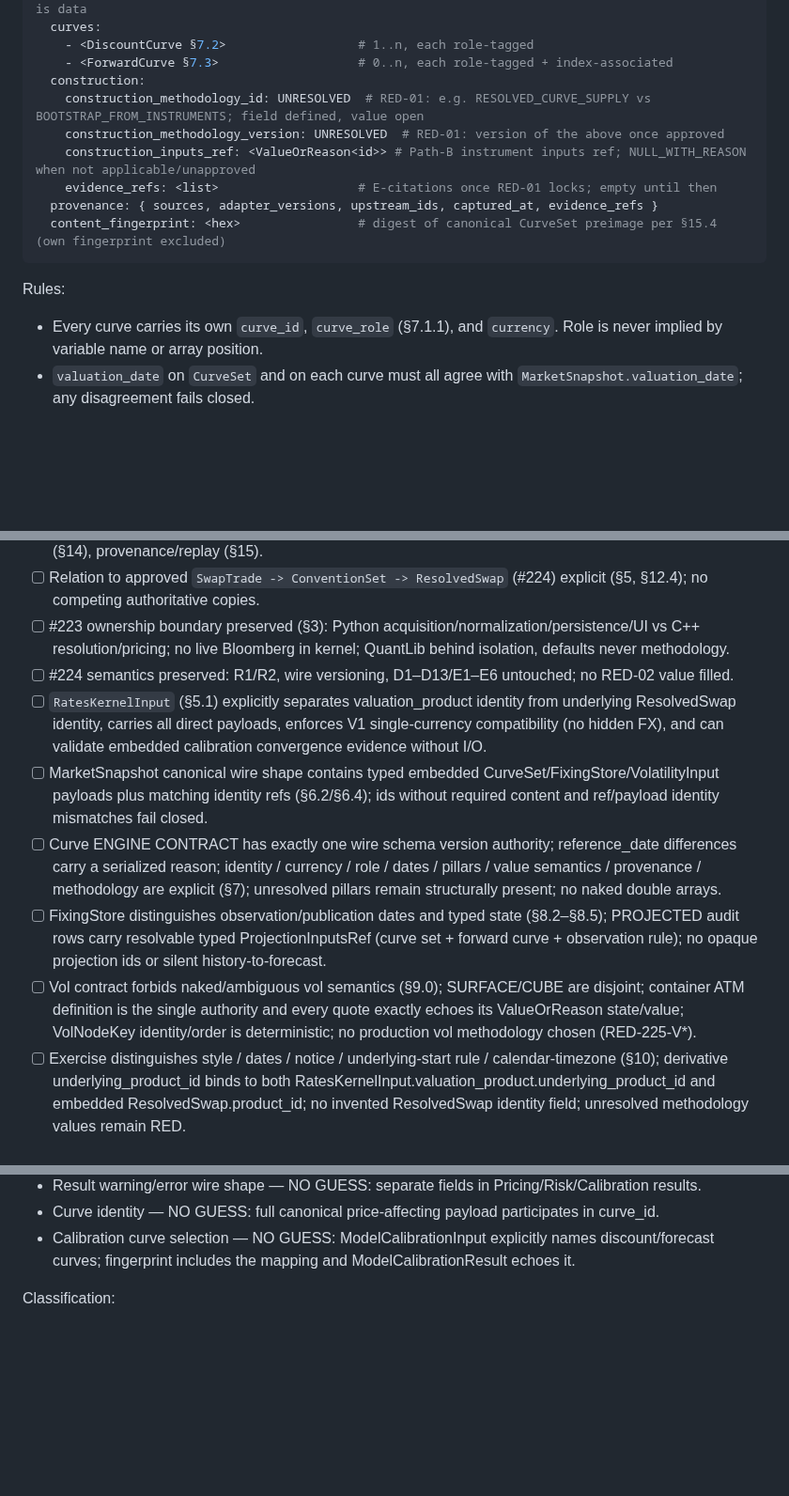
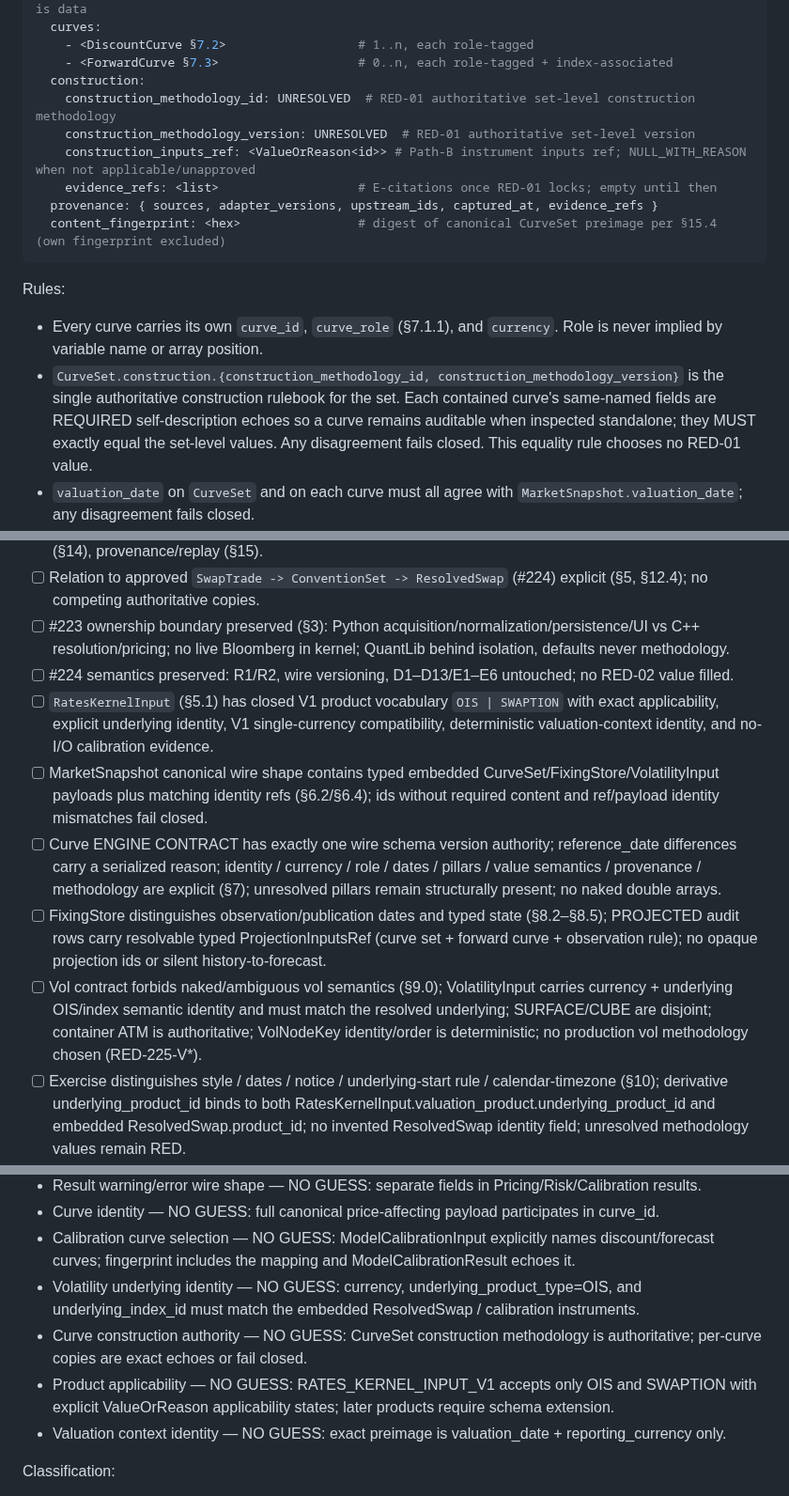
Before and after one commit to eddy121384-ui/Shiori-Pricing-Lab, a Markdown page: docs/33_rates_market_model_result_contracts_225.md, 3 parts joined by grey strips. Shown at 94% size. Drawn GitHub-style; blank space fills up the shorter version.

```diff
--- a/docs/33_rates_market_model_result_contracts_225.md
+++ b/docs/33_rates_market_model_result_contracts_225.md
@@ -397,8 +402,8 @@ curve_set:
     - <DiscountCurve §7.2>                  # 1..n, each role-tagged
     - <ForwardCurve §7.3>                   # 0..n, each role-tagged + index-associated
   construction:
-    construction_methodology_id: UNRESOLVED  # RED-01: e.g. RESOLVED_CURVE_SUPPLY vs BOOTSTRAP_FROM_INSTRUMENTS; field defined, value open
-    construction_methodology_version: UNRESOLVED  # RED-01: version of the above once approved
+    construction_methodology_id: UNRESOLVED  # RED-01 authoritative set-level construction methodology
+    construction_methodology_version: UNRESOLVED  # RED-01 authoritative set-level version
     construction_inputs_ref: <ValueOrReason<id>> # Path-B instrument inputs ref; NULL_WITH_REASON when not applicable/unapproved
     evidence_refs: <list>                   # E-citations once RED-01 locks; empty until then
   provenance: { sources, adapter_versions, upstream_ids, captured_at, evidence_refs }
@@ -408,6 +413,7 @@ curve_set:
 Rules:
 
 - Every curve carries its own `curve_id`, `curve_role` (§7.1.1), and `currency`. Role is never implied by variable name or array position.
+- `CurveSet.construction.{construction_methodology_id, construction_methodology_version}` is the single authoritative construction rulebook for the set. Each contained curve's same-named fields are REQUIRED self-description echoes so a curve remains auditable when inspected standalone; they MUST exactly equal the set-level values. Any disagreement fails closed. This equality rule chooses no RED-01 value.
 - `valuation_date` on `CurveSet` and on each curve must all agree with `MarketSnapshot.valuation_date`; any disagreement fails closed.
 - Single-curve vs multi-curve usage is a per-valuation fact recorded in result replay metadata (§12), not a `CurveSet` invariant: a `CurveSet` may hold one discount curve used for both discounting and forecasting (legacy reference behavior) or separate curves, but the kernel records which curve served which role for each calculation.
 
@@ -1271,11 +1281,11 @@ No stop-condition trigger occurred in writing this document: no Bloomberg/workst
 - [ ] Relation to approved `SwapTrade -> ConventionSet -> ResolvedSwap` (#224) explicit (§5, §12.4); no competing authoritative copies.
 - [ ] #223 ownership boundary preserved (§3): Python acquisition/normalization/persistence/UI vs C++ resolution/pricing; no live Bloomberg in kernel; QuantLib behind isolation, defaults never methodology.
 - [ ] #224 semantics preserved: R1/R2, wire versioning, D1–D13/E1–E6 untouched; no RED-02 value filled.
-- [ ] `RatesKernelInput` (§5.1) explicitly separates valuation_product identity from underlying ResolvedSwap identity, carries all direct payloads, enforces V1 single-currency compatibility (no hidden FX), and can validate embedded calibration convergence evidence without I/O.
+- [ ] `RatesKernelInput` (§5.1) has closed V1 product vocabulary `OIS | SWAPTION` with exact applicability, explicit underlying identity, V1 single-currency compatibility, deterministic valuation-context identity, and no-I/O calibration evidence.
 - [ ] MarketSnapshot canonical wire shape contains typed embedded CurveSet/FixingStore/VolatilityInput payloads plus matching identity refs (§6.2/§6.4); ids without required content and ref/payload identity mismatches fail closed.
 - [ ] Curve ENGINE CONTRACT has exactly one wire schema version authority; reference_date differences carry a serialized reason; identity / currency / role / dates / pillars / value semantics / provenance / methodology are explicit (§7); unresolved pillars remain structurally present; no naked double arrays.
 - [ ] FixingStore distinguishes observation/publication dates and typed state (§8.2–§8.5); PROJECTED audit rows carry resolvable typed ProjectionInputsRef (curve set + forward curve + observation rule); no opaque projection ids or silent history-to-forecast.
-- [ ] Vol contract forbids naked/ambiguous vol semantics (§9.0); SURFACE/CUBE are disjoint; container ATM definition is the single authority and every quote exactly echoes its ValueOrReason state/value; VolNodeKey identity/order is deterministic; no production vol methodology chosen (RED-225-V*).
+- [ ] Vol contract forbids naked/ambiguous vol semantics (§9.0); VolatilityInput carries currency + underlying OIS/index semantic identity and must match the resolved underlying; SURFACE/CUBE are disjoint; container ATM is authoritative; VolNodeKey identity/order is deterministic; no production vol methodology chosen (RED-225-V*).
 - [ ] Exercise distinguishes style / dates / notice / underlying-start rule / calendar-timezone (§10); derivative underlying_product_id binds to both RatesKernelInput.valuation_product.underlying_product_id and embedded ResolvedSwap.product_id; no invented ResolvedSwap identity field; unresolved methodology values remain RED.
 - [ ] Settlement separates type / cash-only method / physical-vs-cash / cash methodology / date-timing / provenance (§11); PHYSICAL carries structured NOT_APPLICABLE for cash-only method fields rather than unresolved fake values; no invented values (RED-225-S1).
 - [ ] PricingResult/RiskResult/ModelCalibrationResult have literal separate warnings + errors fields; RiskResult V1 measure vocabulary is closed; ModelInput embeds calibration result evidence so convergence is enforceable without external lookup (§12–§14).
@@ -1371,6 +1382,10 @@ Perspective: "If #227, #228, #229 were implemented literally by an engineer forb
 - Result warning/error wire shape — NO GUESS: separate fields in Pricing/Risk/Calibration results.
 - Curve identity — NO GUESS: full canonical price-affecting payload participates in curve_id.
 - Calibration curve selection — NO GUESS: ModelCalibrationInput explicitly names discount/forecast curves; fingerprint includes the mapping and ModelCalibrationResult echoes it.
+- Volatility underlying identity — NO GUESS: currency, underlying_product_type=OIS, and underlying_index_id must match the embedded ResolvedSwap / calibration instruments.
+- Curve construction authority — NO GUESS: CurveSet construction methodology is authoritative; per-curve copies are exact echoes or fail closed.
+- Product applicability — NO GUESS: RATES_KERNEL_INPUT_V1 accepts only OIS and SWAPTION with explicit ValueOrReason applicability states; later products require schema extension.
+- Valuation context identity — NO GUESS: exact preimage is valuation_date + reporting_currency only.
 
 Classification:
 
```
Also changed, not shown: other parts of docs/33_rates_market_model_result_contracts_225.md (+23 -7 lines).
